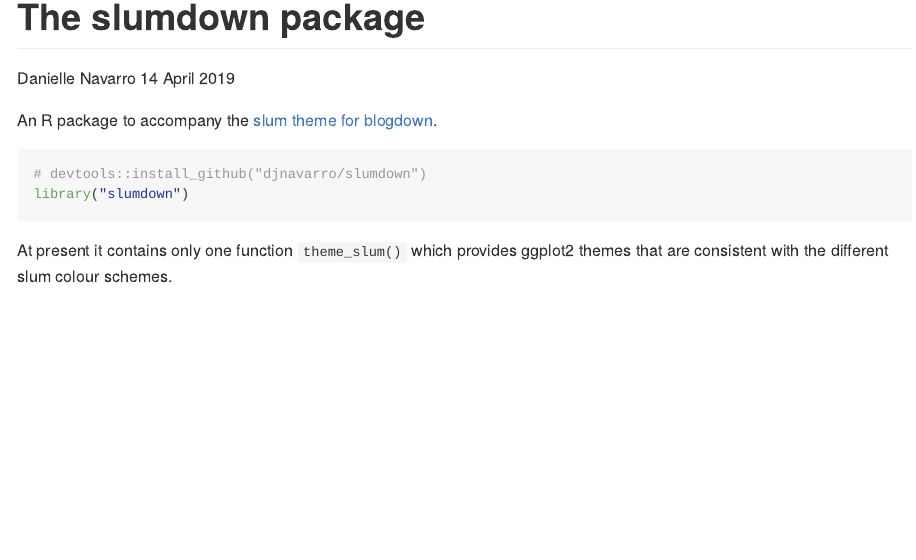
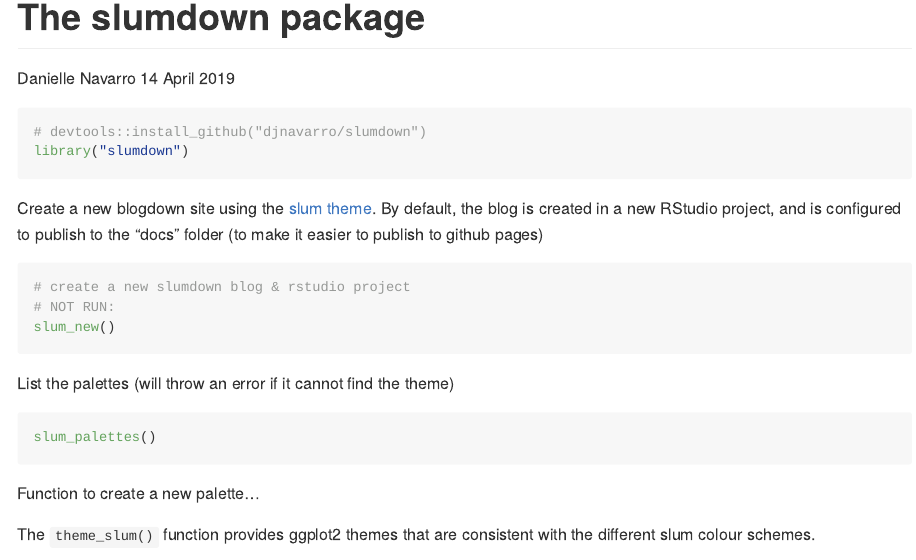
Before and after one commit to djnavarro/caladown, an R Markdown document (README.Rmd): the page in a window 1100 px wide, from its top. Rendered offline with R 4.5, knitr and Pandoc, with nearby package versions; some code elsewhere in the file could not run offline; badge pictures from the web are left out.

Commit message:
updated readme

````diff
--- a/README.Rmd
+++ b/README.Rmd
@@ -11,14 +11,32 @@
 
 [![Travis build status](https://travis-ci.org/djnavarro/slumdown.svg?branch=master)](https://travis-ci.org/djnavarro/slumdown)
 
-An R package to accompany the [slum theme for blogdown](https://github.com/djnavarro/hugo-slum).
 
 ```{r install}
 # devtools::install_github("djnavarro/slumdown")
 library("slumdown")
 ```
 
-At present it contains only one function `theme_slum()` which provides ggplot2 themes that are consistent with the different slum colour schemes.
+Create a new blogdown site using the [slum theme](https://github.com/djnavarro/hugo-slum). By default, the blog is
+created in a new RStudio project, and is configured to publish to the "docs"
+folder (to make it easier to publish to github pages)
+
+
+```{r eval=FALSE}
+# create a new slumdown blog & rstudio project
+# NOT RUN:
+slum_new()
+```
+
+List the palettes (will throw an error if it cannot find the theme)
+
+```{r eval=FALSE}
+slum_palettes()
+```
+
+Function to create a new palette...
+
+The `theme_slum()` function provides ggplot2 themes that are consistent with the different slum colour schemes.
 
 ```{r, warning=FALSE}
 library(ggplot2)
````
